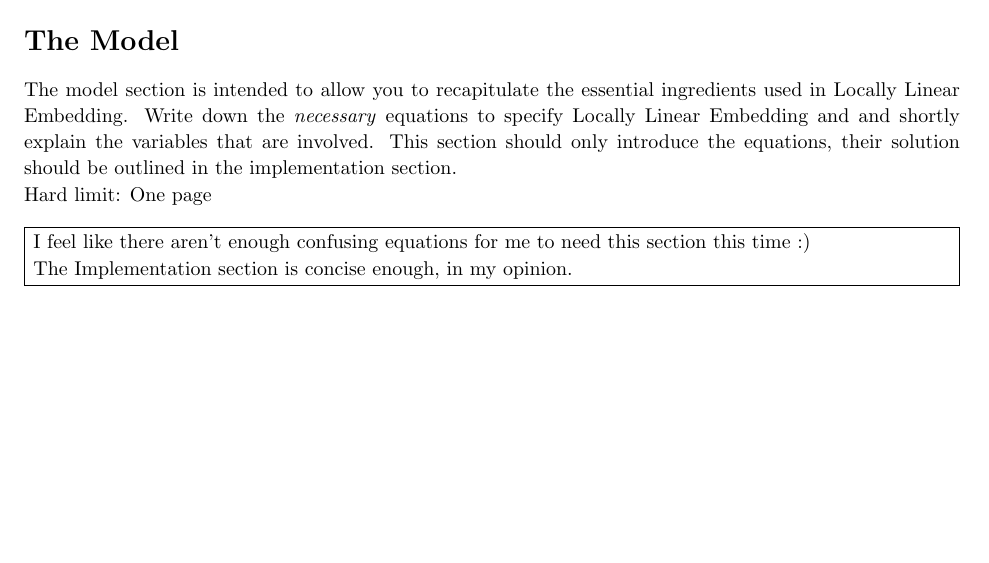
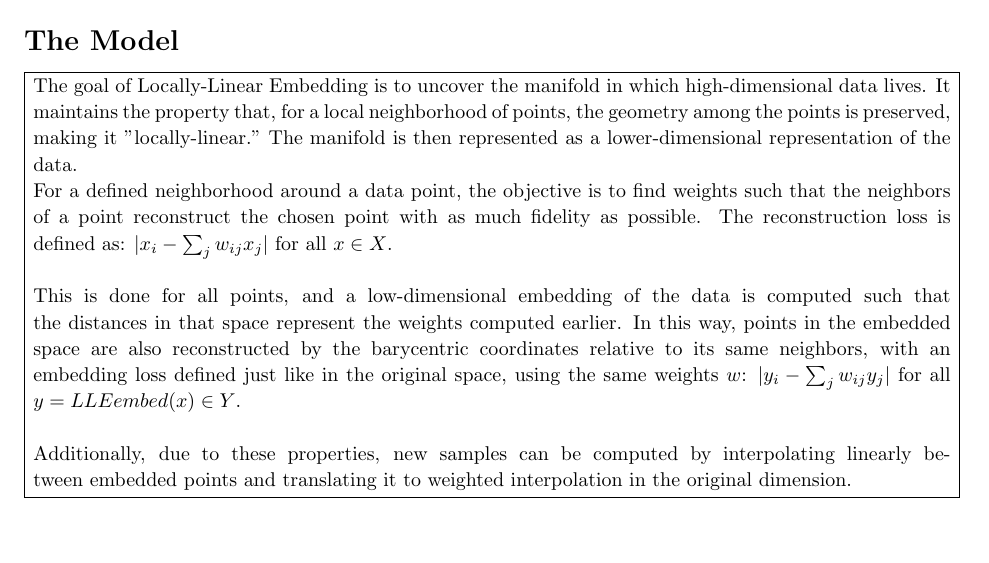
Before and after one commit to Keisarinn/SLT, a LaTeX document (1_locally_linear_embedding.tex): part of page 3 of 7, cut so that both start at the same text. Compiled offline with pdfLaTeX.

Commit message:
Update Model section of report

```diff
--- a/1_locally_linear_embedding.tex
+++ b/1_locally_linear_embedding.tex
@@ -144,14 +144,20 @@
 %----------------------------------------------------------------------------------------
 
 \begin{homeworkProblem}[The Model]
-The model section is intended to allow you to recapitulate the essential ingredients used in \hmwkTitle. Write down the \textit{necessary} equations to specify \hmwkTitle\ and and shortly explain the variables that are involved. This section should only introduce the equations, their solution should be outlined in the implementation section.\newline
-Hard limit: One page
-\vspace{10pt}
+%The model section is intended to allow you to recapitulate the essential ingredients used in \hmwkTitle. Write down the \textit{necessary} equations to specify \hmwkTitle\ and and shortly explain the variables that are involved. This section should only introduce the equations, their solution should be outlined in the implementation section.\newline
+%Hard limit: One page
+%\vspace{10pt}
 
 \problemAnswer{ % Answer
-I feel like there aren't enough confusing equations for me to need this section this time :)
+The goal of Locally-Linear Embedding is to uncover the manifold in which high-dimensional data lives. It maintains the property that, for a local neighborhood of points, the geometry among the points is preserved, making it "locally-linear." The manifold is then represented as a lower-dimensional representation of the data.
 
-The Implementation section is concise enough, in my opinion.
+For a defined neighborhood around a data point, the objective is to find weights such that the neighbors of a point reconstruct the chosen point with as much fidelity as possible. The reconstruction loss is defined as:
+$| x_i - \sum_{j} w_{ij} x_j |$ for all $x \in X$.
+\\\\
+This is done for all points, and a low-dimensional embedding of the data is computed such that the distances in that space represent the weights computed earlier. In this way, points in the embedded space are also reconstructed by the barycentric coordinates relative to its same neighbors, with an embedding loss defined just like in the original space, using the same weights $w$:
+$| y_i - \sum_{j} w_{ij} y_j |$ for all $y = LLEembed(x) \in Y$.
+\\\\
+Additionally, due to these properties, new samples can be computed by interpolating linearly between embedded points and translating it to weighted interpolation in the original dimension.
 }
 \end{homeworkProblem}
 \clearpage
```
Also changed, not shown: 1_locally_linear_embedding.pdf.
